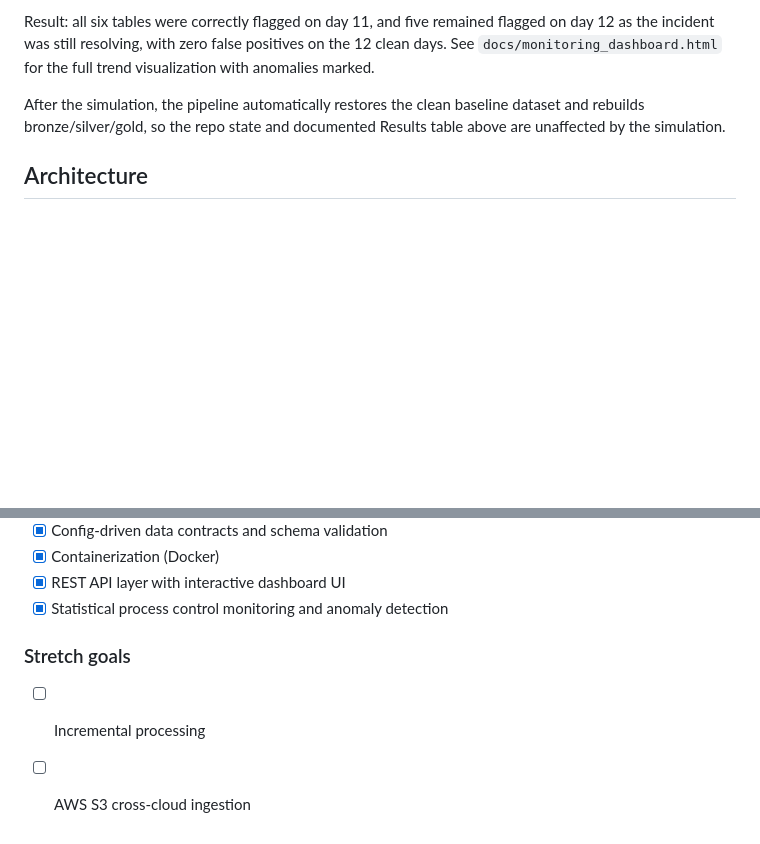
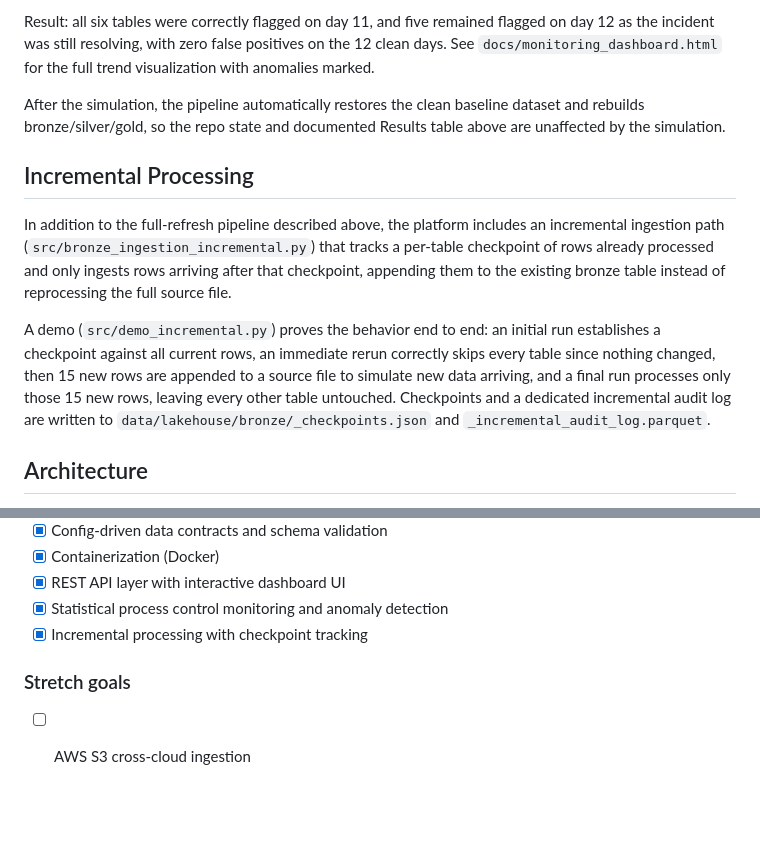
Before and after one commit to Dheeraj1412/regulated-life-sciences-lakehouse, a Markdown page: README.md, 2 parts joined by grey strips. Rendered like a GitHub page; blank space fills up the shorter version.

Commit message:
Document Phase 12 incremental processing in README

```diff
--- a/README.md
+++ b/README.md
@@ -63,6 +63,12 @@ A simulated 14-day pipeline history was generated (`src/simulate_history.py`) wi
 Result: all six tables were correctly flagged on day 11, and five remained flagged on day 12 as the incident was still resolving, with zero false positives on the 12 clean days. See `docs/monitoring_dashboard.html` for the full trend visualization with anomalies marked.
 
 After the simulation, the pipeline automatically restores the clean baseline dataset and rebuilds bronze/silver/gold, so the repo state and documented Results table above are unaffected by the simulation.
+
+## Incremental Processing
+
+In addition to the full-refresh pipeline described above, the platform includes an incremental ingestion path (`src/bronze_ingestion_incremental.py`) that tracks a per-table checkpoint of rows already processed and only ingests rows arriving after that checkpoint, appending them to the existing bronze table instead of reprocessing the full source file.
+
+A demo (`src/demo_incremental.py`) proves the behavior end to end: an initial run establishes a checkpoint against all current rows, an immediate rerun correctly skips every table since nothing changed, then 15 new rows are appended to a source file to simulate new data arriving, and a final run processes only those 15 new rows, leaving every other table untouched. Checkpoints and a dedicated incremental audit log are written to `data/lakehouse/bronze/_checkpoints.json` and `_incremental_audit_log.parquet`.
 
 ## Architecture
 
@@ -168,8 +174,8 @@ Designed to be portable to PySpark and Delta Lake for production-scale deploymen
 - [x] Containerization (Docker)
 - [x] REST API layer with interactive dashboard UI
 - [x] Statistical process control monitoring and anomaly detection
+- [x] Incremental processing with checkpoint tracking
 
 ### Stretch goals
 
-- [ ] Incremental processing
 - [ ] AWS S3 cross-cloud ingestion
```
